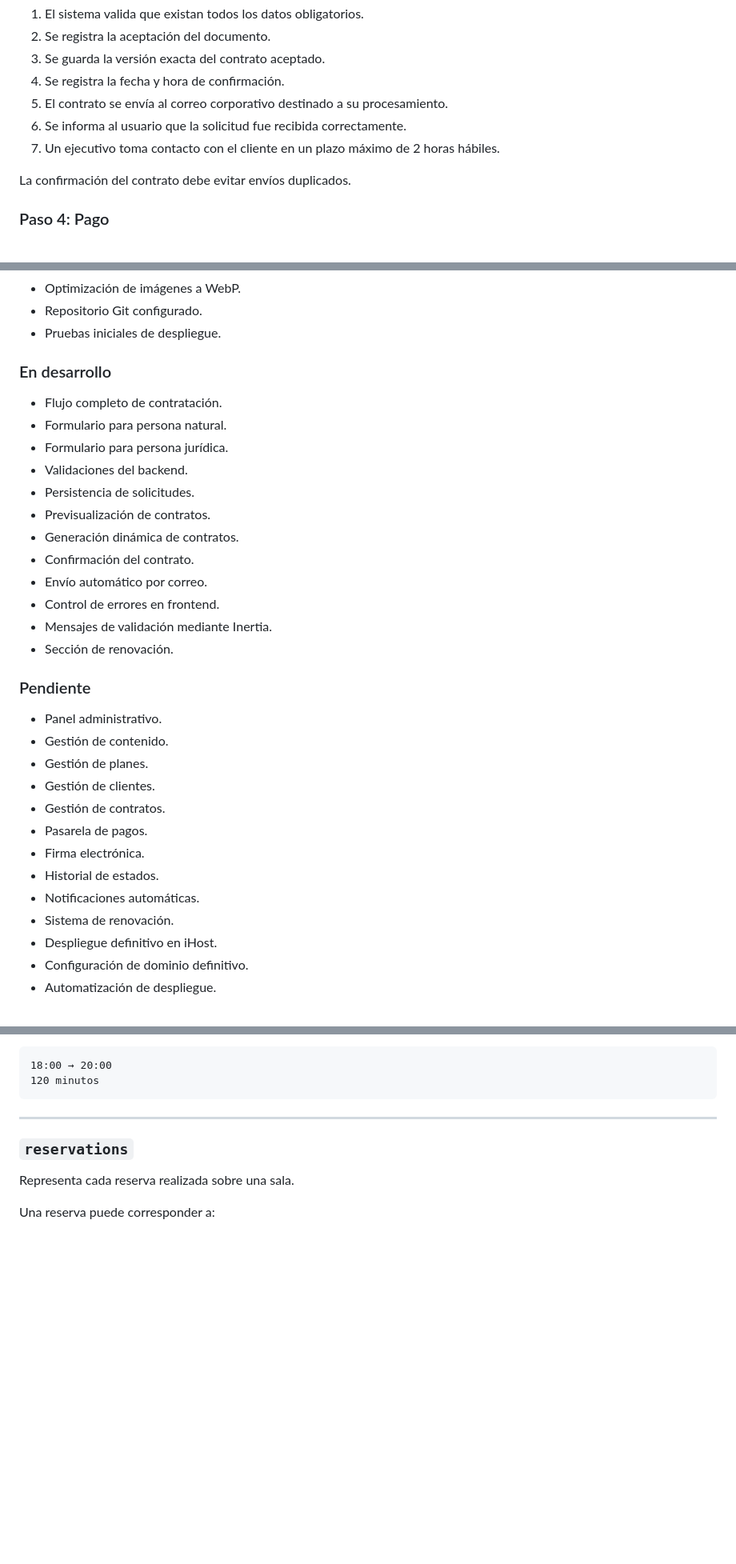
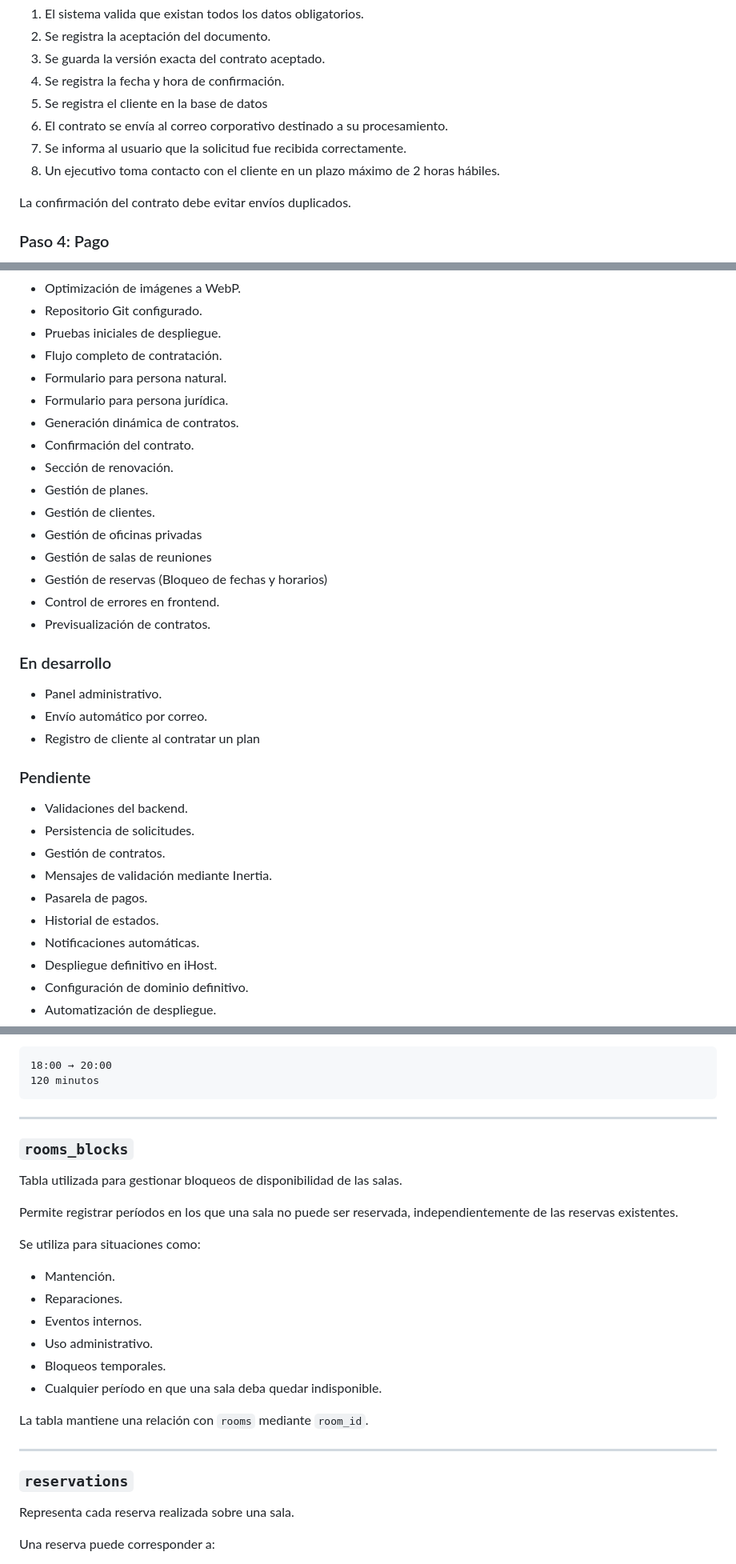
Before and after one commit to Latasoft/animal-cowork, a Markdown page: README.md, 3 parts joined by grey strips. Shown at 80% size. GitHub-like rendering; blank space fills up the shorter version.

````diff
--- a/README.md
+++ b/README.md
@@ -185,9 +188,10 @@ Al confirmar:
 2. Se registra la aceptación del documento.
 3. Se guarda la versión exacta del contrato aceptado.
 4. Se registra la fecha y hora de confirmación.
-5. El contrato se envía al correo corporativo destinado a su procesamiento.
-6. Se informa al usuario que la solicitud fue recibida correctamente.
-7. Un ejecutivo toma contacto con el cliente en un plazo máximo de 2 horas hábiles.
+5. Se registra el cliente en la base de datos
+6. El contrato se envía al correo corporativo destinado a su procesamiento.
+7. Se informa al usuario que la solicitud fue recibida correctamente.
+8. Un ejecutivo toma contacto con el cliente en un plazo máximo de 2 horas hábiles.
 
 La confirmación del contrato debe evitar envíos duplicados.
 
@@ -702,34 +699,35 @@ app/
 * Optimización de imágenes a WebP.
 * Repositorio Git configurado.
 * Pruebas iniciales de despliegue.
-
-### En desarrollo
-
 * Flujo completo de contratación.
 * Formulario para persona natural.
 * Formulario para persona jurídica.
+* Generación dinámica de contratos.
+* Confirmación del contrato.
+* Sección de renovación.
+* Gestión de planes.
+* Gestión de clientes.
+* Gestión de oficinas privadas
+* Gestión de salas de reuniones
+* Gestión de reservas (Bloqueo de fechas y horarios)
+* Control de errores en frontend.
+* Previsualización de contratos.
+
+### En desarrollo
+
+* Panel administrativo.
+* Envío automático por correo.
+* Registro de cliente al contratar un plan
+
+### Pendiente
+
 * Validaciones del backend.
 * Persistencia de solicitudes.
-* Previsualización de contratos.
-* Generación dinámica de contratos.
-* Confirmación del contrato.
-* Envío automático por correo.
-* Control de errores en frontend.
+* Gestión de contratos.
 * Mensajes de validación mediante Inertia.
-* Sección de renovación.
-
-### Pendiente
-
-* Panel administrativo.
-* Gestión de contenido.
-* Gestión de planes.
-* Gestión de clientes.
-* Gestión de contratos.
 * Pasarela de pagos.
-* Firma electrónica.
 * Historial de estados.
 * Notificaciones automáticas.
-* Sistema de renovación.
 * Despliegue definitivo en iHost.
 * Configuración de dominio definitivo.
 * Automatización de despliegue.
@@ -1502,6 +1534,24 @@ La reserva debe realizarse obligatoriamente por las dos horas completas:
 ```
 
 ---
+### `rooms_blocks`
+
+Tabla utilizada para gestionar bloqueos de disponibilidad de las salas.
+
+Permite registrar períodos en los que una sala no puede ser reservada, independientemente de las reservas existentes.
+
+Se utiliza para situaciones como:
+
+- Mantención.
+- Reparaciones.
+- Eventos internos.
+- Uso administrativo.
+- Bloqueos temporales.
+- Cualquier período en que una sala deba quedar indisponible.
+
+La tabla mantiene una relación con `rooms` mediante `room_id`.
+
+---
 
 ### `reservations`
 
````
Also changed, not shown: other parts of README.md (+112 -101 lines).
